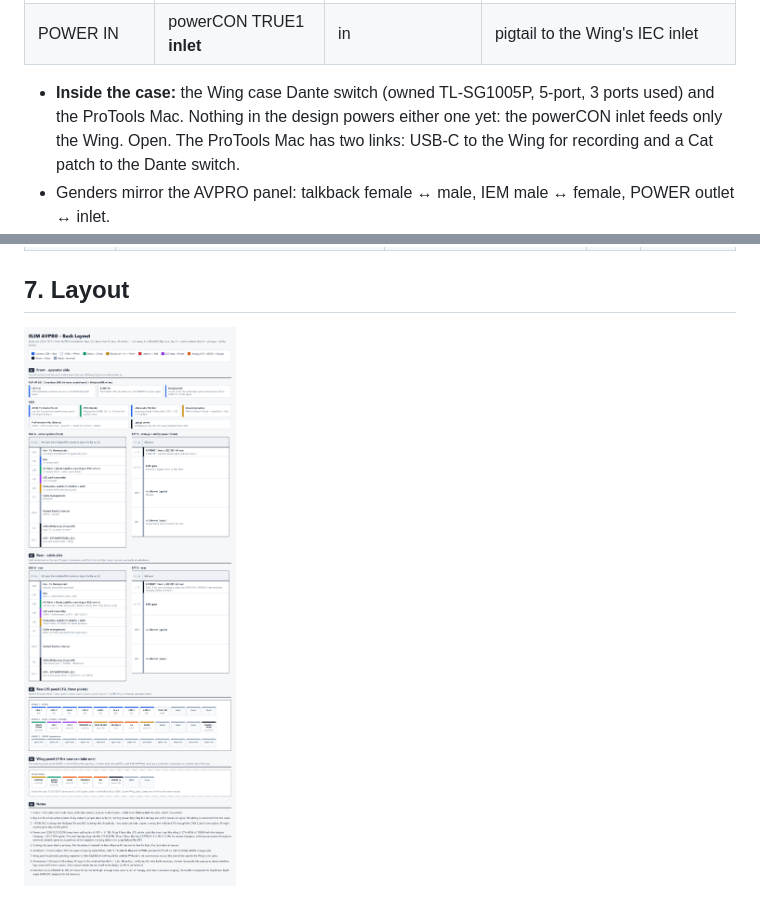
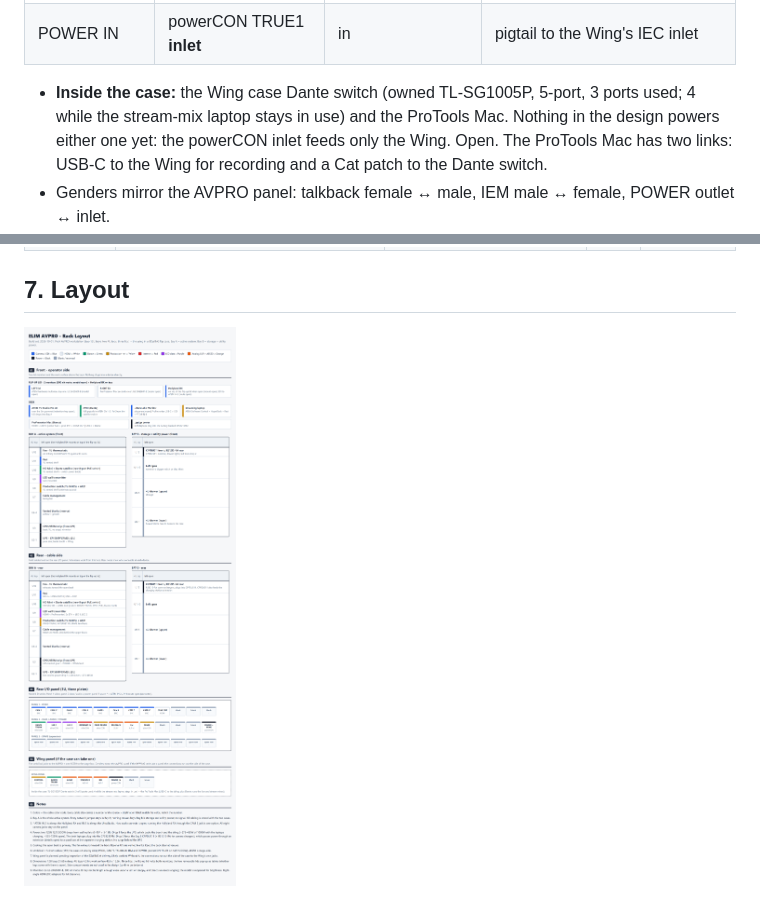
Before and after one commit to samholub/elim-avpro-production-station, a Markdown page: matt/MATT-PACK.md, 2 parts joined by grey strips. Rendered like a GitHub page; pictures changed too: matt/rack-layout.png.

```diff
--- a/matt/MATT-PACK.md
+++ b/matt/MATT-PACK.md
@@ -77,7 +77,7 @@ WING PANEL  [CONTROL][DANTE TRUNK][AES50][TALKBACK][IEM][POWER IN][ -- ][ -- ]
 | IEM | XLR **female** | in from the Wing Out 8 | mirrors the AVPRO's male |
 | POWER IN | powerCON TRUE1 **inlet** | in | pigtail to the Wing's IEC inlet |
 
-- **Inside the case:** the Wing case Dante switch (owned TL-SG1005P, 5-port, 3 ports used) and the ProTools Mac. Nothing in the design powers either one yet: the powerCON inlet feeds only the Wing. Open. The ProTools Mac has two links: USB-C to the Wing for recording and a Cat patch to the Dante switch.
+- **Inside the case:** the Wing case Dante switch (owned TL-SG1005P, 5-port, 3 ports used; 4 while the stream-mix laptop stays in use) and the ProTools Mac. Nothing in the design powers either one yet: the powerCON inlet feeds only the Wing. Open. The ProTools Mac has two links: USB-C to the Wing for recording and a Cat patch to the Dante switch.
 - Genders mirror the AVPRO panel: talkback female ↔ male, IEM male ↔ female, POWER outlet ↔ inlet.
 - **Fallback if the case can't take a panel:** the connections run out the side of the case to the Wing's own jacks. etherCON ends plug into ordinary RJ45 jacks (Wing control, the Dante switch). The XLRs plug into Wing In 8 / Out 8. Power: the umbilical's female TRUE1 end reaches the Wing's IEC inlet through a short TRUE1-to-IEC C13 jumper (BOM fallback line, qty 0 until needed). The fallback changes the route, not the connectors.
 
```
Also changed, not shown: build/BUILD-SPEC.md (+2 -2 lines), build/DESIGN.md (+2 -2 lines), matt/ELIM-layout.png, 7 other files.
